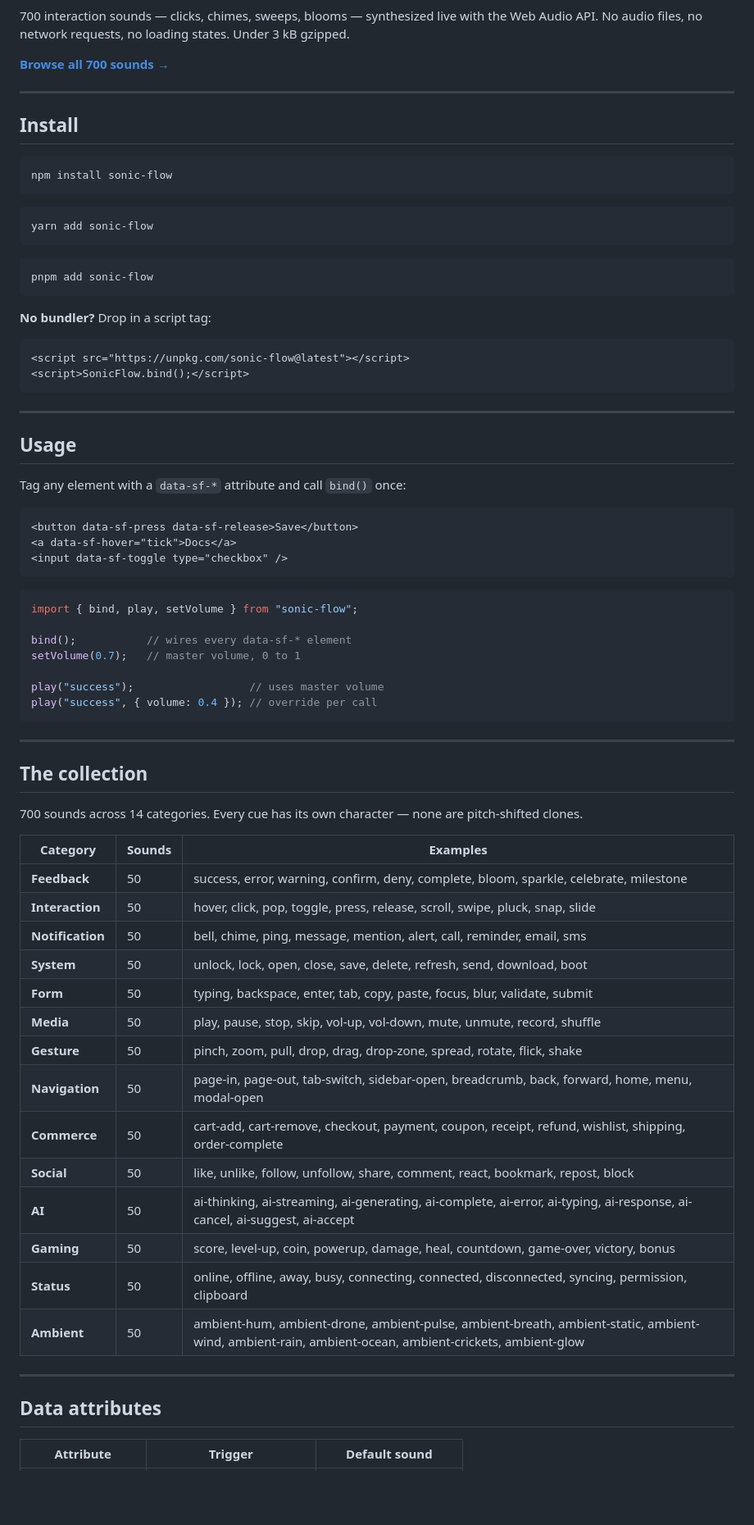
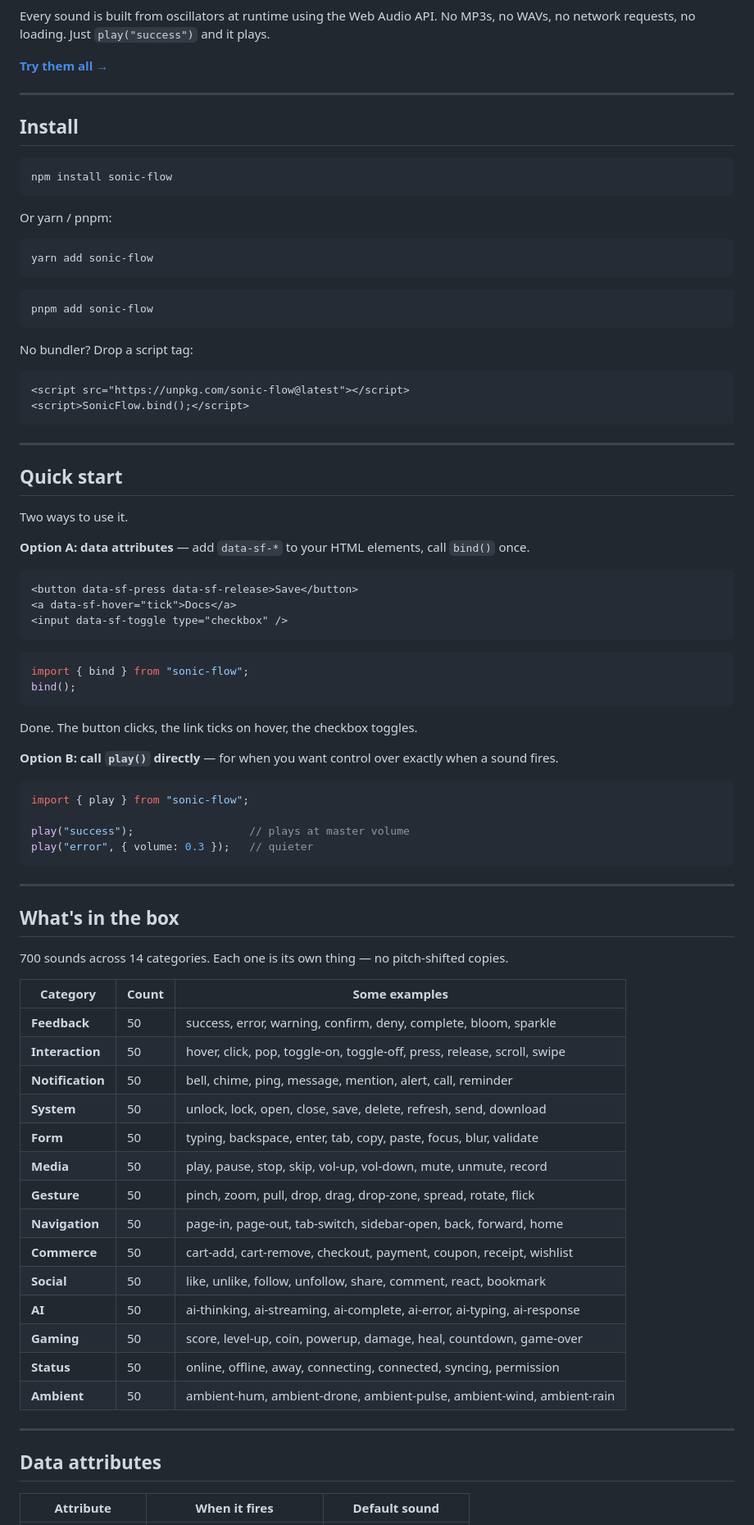
Before and after one commit to uxasim-rgb/sonic, a Markdown page: README.md, the part around one of its changes. Shown at 82% size. Rendered like a GitHub page; blank space fills up the shorter version.

````diff
--- a/README.md
+++ b/README.md
@@ -6,8 +7,8 @@
 [![License](https://img.shields.io/badge/license-MIT-22c55e?style=flat-square)](./LICENSE)
 
-700 interaction sounds — clicks, chimes, sweeps, blooms — synthesized live with the Web Audio API. No audio files, no network requests, no loading states. Under 3 kB gzipped.
+Every sound is built from oscillators at runtime using the Web Audio API. No MP3s, no WAVs, no network requests, no loading. Just `play("success")` and it plays.
 
-**[Browse all 700 sounds →](https://sonic-flow-eta.vercel.app/#catalog)**
+**[Try them all →](https://sonic-flow-eta.vercel.app/#sounds)**
 
 ---
 
@@ -17,6 +18,8 @@
 npm install sonic-flow
 ```
 
+Or yarn / pnpm:
+
 ```bash
 yarn add sonic-flow
 ```
@@ -25,7 +28,7 @@ yarn add sonic-flow
 pnpm add sonic-flow
 ```
 
-**No bundler?** Drop in a script tag:
+No bundler? Drop a script tag:
 
 ```html
 <script src="https://unpkg.com/sonic-flow@latest"></script>
@@ -34,9 +37,11 @@ pnpm add sonic-flow
 
 ---
 
-## Usage
+## Quick start
 
-Tag any element with a `data-sf-*` attribute and call `bind()` once:
+Two ways to use it.
+
+**Option A: data attributes** — add `data-sf-*` to your HTML elements, call `bind()` once.
 
 ```html
 <button data-sf-press data-sf-release>Save</button>
@@ -44,42 +49,48 @@ Tag any element with a `data-sf-*` attribute and call `bind()` once:
 <input data-sf-toggle type="checkbox" />
 ```
 
-```ts
-import { bind, play, setVolume } from "sonic-flow";
+```js
+import { bind } from "sonic-flow";
+bind();
+```
 
-bind();           // wires every data-sf-* element
-setVolume(0.7);   // master volume, 0 to 1
+Done. The button clicks, the link ticks on hover, the checkbox toggles.
 
-play("success");                  // uses master volume
-play("success", { volume: 0.4 }); // override per call
+**Option B: call `play()` directly** — for when you want control over exactly when a sound fires.
+
+```js
+import { play } from "sonic-flow";
+
+play("success");                  // plays at master volume
+play("error", { volume: 0.3 });   // quieter
 ```
 
 ---
 
-## The collection
+## What's in the box
 
-700 sounds across 14 categories. Every cue has its own character — none are pitch-shifted clones.
+700 sounds across 14 categories. Each one is its own thing — no pitch-shifted copies.
 
-| Category | Sounds | Examples |
+| Category | Count | Some examples |
 |---|---|---|
-| **Feedback** | 50 | success, error, warning, confirm, deny, complete, bloom, sparkle, celebrate, milestone |
-| **Interaction** | 50 | hover, click, pop, toggle, press, release, scroll, swipe, pluck, snap, slide |
-| **Notification** | 50 | bell, chime, ping, message, mention, alert, call, reminder, email, sms |
-| **System** | 50 | unlock, lock, open, close, save, delete, refresh, send, download, boot |
-| **Form** | 50 | typing, backspace, enter, tab, copy, paste, focus, blur, validate, submit |
-| **Media** | 50 | play, pause, stop, skip, vol-up, vol-down, mute, unmute, record, shuffle |
-| **Gesture** | 50 | pinch, zoom, pull, drop, drag, drop-zone, spread, rotate, flick, shake |
-| **Navigation** | 50 | page-in, page-out, tab-switch, sidebar-open, breadcrumb, back, forward, home, menu, modal-open |
-| **Commerce** | 50 | cart-add, cart-remove, checkout, payment, coupon, receipt, refund, wishlist, shipping, order-complete |
-| **Social** | 50 | like, unlike, follow, unfollow, share, comment, react, bookmark, repost, block |
-| **AI** | 50 | ai-thinking, ai-streaming, ai-generating, ai-complete, ai-error, ai-typing, ai-response, ai-cancel, ai-suggest, ai-accept |
-| **Gaming** | 50 | score, level-up, coin, powerup, damage, heal, countdown, game-over, victory, bonus |
-| **Status** | 50 | online, offline, away, busy, connecting, connected, disconnected, syncing, permission, clipboard |
-| **Ambient** | 50 | ambient-hum, ambient-drone, ambient-pulse, ambient-breath, ambient-static, ambient-wind, ambient-rain, ambient-ocean, ambient-crickets, ambient-glow |
+| **Feedback** | 50 | success, error, warning, confirm, deny, complete, bloom, sparkle |
+| **Interaction** | 50 | hover, click, pop, toggle-on, toggle-off, press, release, scroll, swipe |
+| **Notification** | 50 | bell, chime, ping, message, mention, alert, call, reminder |
+| **System** | 50 | unlock, lock, open, close, save, delete, refresh, send, download |
+| **Form** | 50 | typing, backspace, enter, tab, copy, paste, focus, blur, validate |
+| **Media** | 50 | play, pause, stop, skip, vol-up, vol-down, mute, unmute, record |
+| **Gesture** | 50 | pinch, zoom, pull, drop, drag, drop-zone, spread, rotate, flick |
+| **Navigation** | 50 | page-in, page-out, tab-switch, sidebar-open, back, forward, home |
+| **Commerce** | 50 | cart-add, cart-remove, checkout, payment, coupon, receipt, wishlist |
+| **Social** | 50 | like, unlike, follow, unfollow, share, comment, react, bookmark |
+| **AI** | 50 | ai-thinking, ai-streaming, ai-complete, ai-error, ai-typing, ai-response |
+| **Gaming** | 50 | score, level-up, coin, powerup, damage, heal, countdown, game-over |
+| **Status** | 50 | online, offline, away, connecting, connected, syncing, permission |
+| **Ambient** | 50 | ambient-hum, ambient-drone, ambient-pulse, ambient-wind, ambient-rain |
 
 ---
 
 ## Data attributes
 
-| Attribute | Trigger | Default sound |
+| Attribute | When it fires | Default sound |
 |---|---|---|
````
Also changed, not shown: other parts of README.md (+76 -36 lines).
